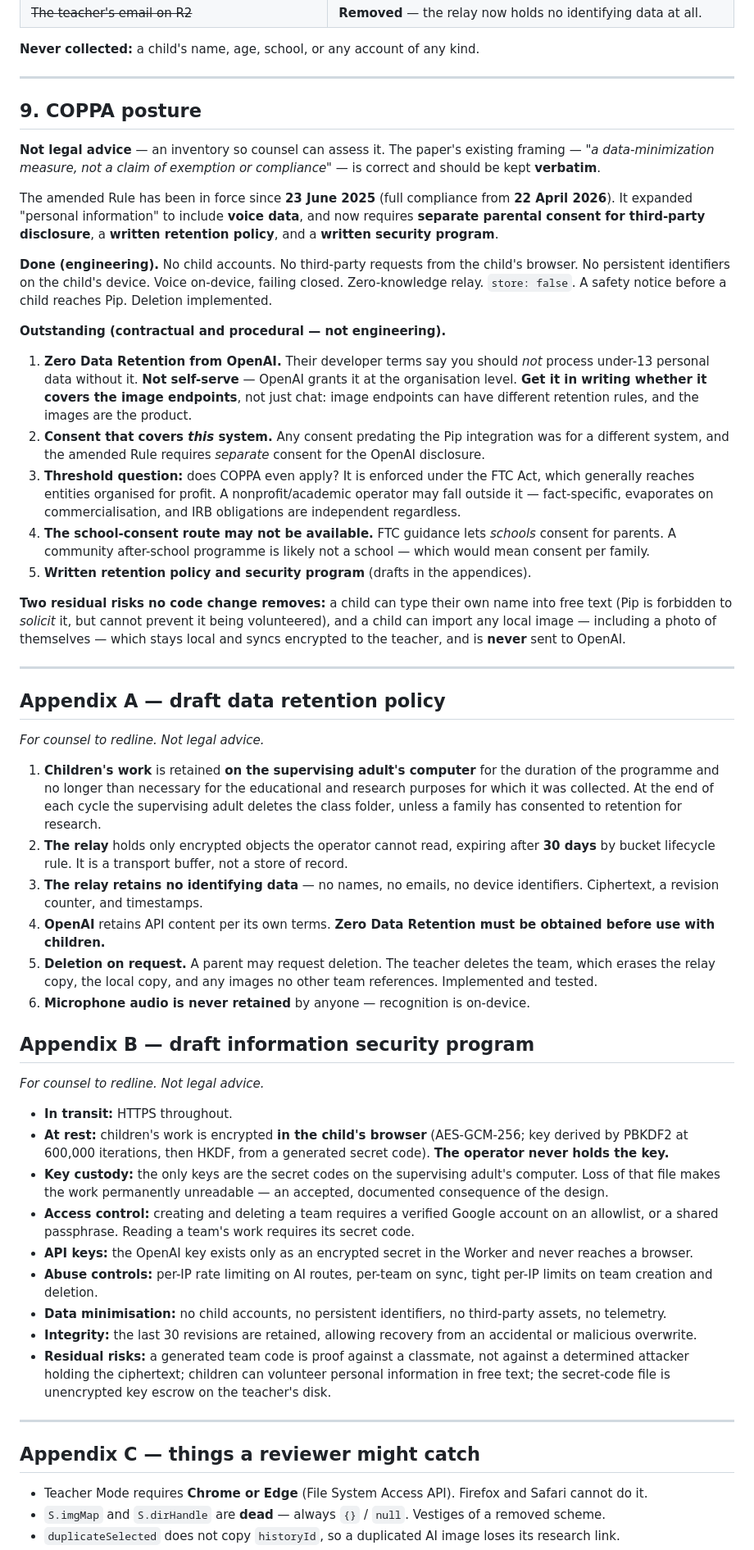
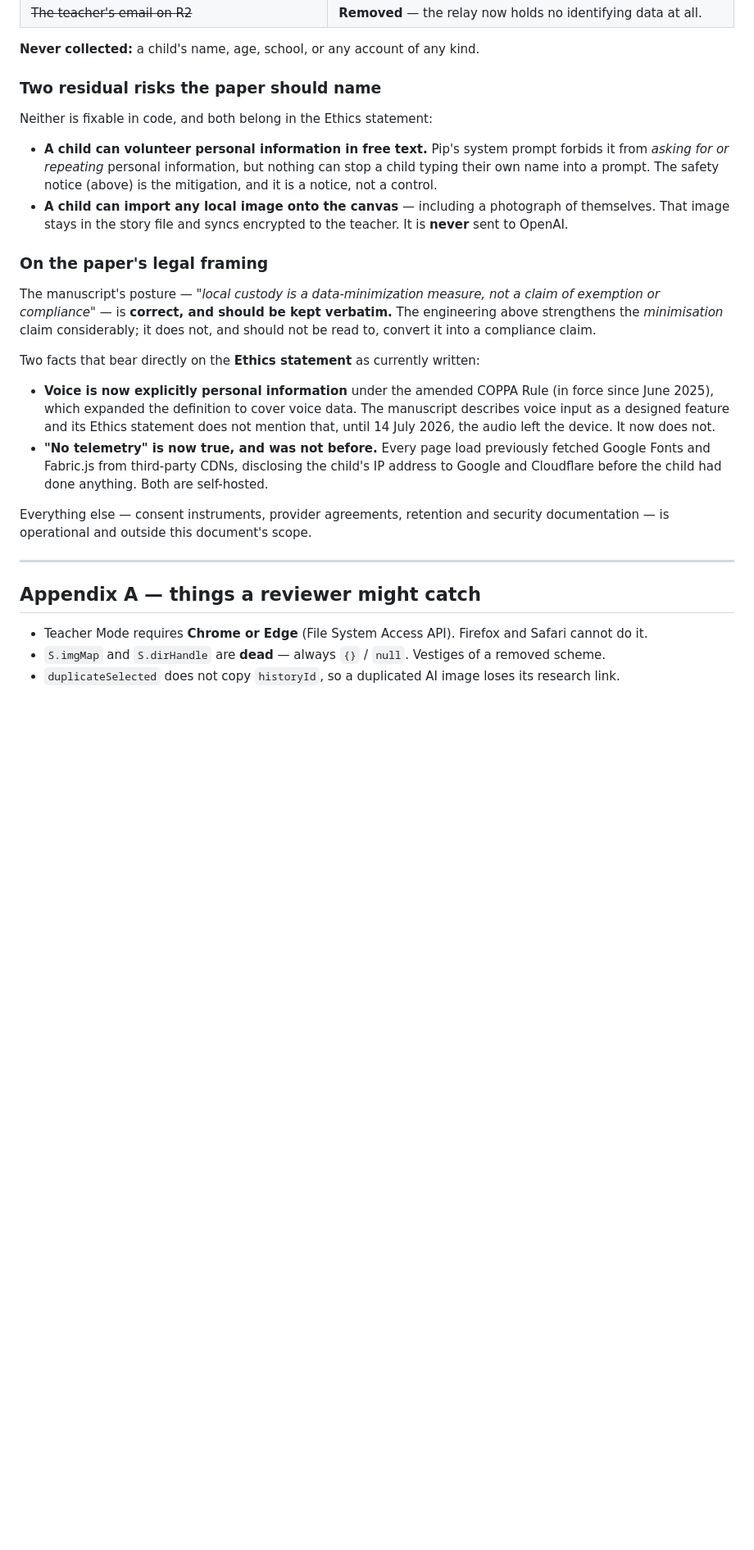
Before and after one commit to lzhangsktlab/story-sprout, a Markdown page: PAPER_REFERENCE.md, the part around the change. Shown at 82% size. Drawn GitHub-style; blank space fills up the shorter version.

Commit message:
Cut the compliance checklist from PAPER_REFERENCE — operational, not paper material
The document is for a paper about agency allocation. Zero Data Retention, consent
instruments, the FTC-jurisdiction threshold question and the school-consent route are
all operational matters for counsel, not things a reviewer reads. They are out.

What stays is what the paper actually makes claims about: the data map (every field,
every destination), and the two facts that bear directly on the Ethics statement as
written — that voice is now explicitly personal information under the amended Rule and
the audio used to leave the device, and that "no telemetry" is true now and was not
before, because every page load leaked the child's IP to Google Fonts and cdnjs.

Also kept: the manuscript's own framing — "a data-minimization measure, not a claim of
exemption or compliance" — is correct and should be kept verbatim. The engineering
strengthens the minimisation claim; it does not convert it into a compliance claim,
and the document says so.

Co-Authored-By: Claude Opus 4.8 <noreply@anthropic.com>

```diff
--- a/PAPER_REFERENCE.md
+++ b/PAPER_REFERENCE.md
@@ -240,56 +240,27 @@ Recognised text lands in the input box for the child to read, edit and send. It
 
 **Never collected:** a child's name, age, school, or any account of any kind.
 
----
+### Two residual risks the paper should name
 
-## 9. COPPA posture
+Neither is fixable in code, and both belong in the Ethics statement:
 
-**Not legal advice** — an inventory so counsel can assess it. The paper's existing framing — *"a data-minimization measure, not a claim of exemption or compliance"* — is correct and should be kept **verbatim**.
+- **A child can volunteer personal information in free text.** Pip's system prompt forbids it from *asking for or repeating* personal information, but nothing can stop a child typing their own name into a prompt. The safety notice (above) is the mitigation, and it is a notice, not a control.
+- **A child can import any local image onto the canvas** — including a photograph of themselves. That image stays in the story file and syncs encrypted to the teacher. It is **never** sent to OpenAI.
 
-The amended Rule has been in force since **23 June 2025** (full compliance from **22 April 2026**). It expanded "personal information" to include **voice data**, and now requires **separate parental consent for third-party disclosure**, a **written retention policy**, and a **written security program**.
+### On the paper's legal framing
 
-**Done (engineering).** No child accounts. No third-party requests from the child's browser. No persistent identifiers on the child's device. Voice on-device, failing closed. Zero-knowledge relay. `store: false`. A safety notice before a child reaches Pip. Deletion implemented.
+The manuscript's posture — *"local custody is a data-minimization measure, not a claim of exemption or compliance"* — is **correct, and should be kept verbatim.** The engineering above strengthens the *minimisation* claim considerably; it does not, and should not be read to, convert it into a compliance claim.
 
-**Outstanding (contractual and procedural — not engineering).**
+Two facts that bear directly on the **Ethics statement** as currently written:
 
-1. **Zero Data Retention from OpenAI.** Their developer terms say you should *not* process under-13 personal data without it. **Not self-serve** — OpenAI grants it at the organisation level. **Get it in writing whether it covers the image endpoints**, not just chat: image endpoints can have different retention rules, and the images are the product.
-2. **Consent that covers *this* system.** Any consent predating the Pip integration was for a different system, and the amended Rule requires *separate* consent for the OpenAI disclosure.
-3. **Threshold question:** does COPPA even apply? It is enforced under the FTC Act, which generally reaches entities organised for profit. A nonprofit/academic operator may fall outside it — fact-specific, evaporates on commercialisation, and IRB obligations are independent regardless.
-4. **The school-consent route may not be available.** FTC guidance lets *schools* consent for parents. A community after-school programme is likely not a school — which would mean consent per family.
-5. **Written retention policy and security program** (drafts in the appendices).
+- **Voice is now explicitly personal information** under the amended COPPA Rule (in force since June 2025), which expanded the definition to cover voice data. The manuscript describes voice input as a designed feature and its Ethics statement does not mention that, until 14 July 2026, the audio left the device. It now does not.
+- **"No telemetry" is now true, and was not before.** Every page load previously fetched Google Fonts and Fabric.js from third-party CDNs, disclosing the child's IP address to Google and Cloudflare before the child had done anything. Both are self-hosted.
 
-**Two residual risks no code change removes:** a child can type their own name into free text (Pip is forbidden to *solicit* it, but cannot prevent it being volunteered), and a child can import any local image — including a photo of themselves — which stays local and syncs encrypted to the teacher, and is **never** sent to OpenAI.
+Everything else — consent instruments, provider agreements, retention and security documentation — is operational and outside this document's scope.
 
 ---
 
-## Appendix A — draft data retention policy
-
-*For counsel to redline. Not legal advice.*
-
-1. **Children's work** is retained **on the supervising adult's computer** for the duration of the programme and no longer than necessary for the educational and research purposes for which it was collected. At the end of each cycle the supervising adult deletes the class folder, unless a family has consented to retention for research.
-2. **The relay** holds only encrypted objects the operator cannot read, expiring after **30 days** by bucket lifecycle rule. It is a transport buffer, not a store of record.
-3. **The relay retains no identifying data** — no names, no emails, no device identifiers. Ciphertext, a revision counter, and timestamps.
-4. **OpenAI** retains API content per its own terms. **Zero Data Retention must be obtained before use with children.**
-5. **Deletion on request.** A parent may request deletion. The teacher deletes the team, which erases the relay copy, the local copy, and any images no other team references. Implemented and tested.
-6. **Microphone audio is never retained** by anyone — recognition is on-device.
-
-## Appendix B — draft information security program
-
-*For counsel to redline. Not legal advice.*
-
-- **In transit:** HTTPS throughout.
-- **At rest:** children's work is encrypted **in the child's browser** (AES-GCM-256; key derived by PBKDF2 at 600,000 iterations, then HKDF, from a generated secret code). **The operator never holds the key.**
-- **Key custody:** the only keys are the secret codes on the supervising adult's computer. Loss of that file makes the work permanently unreadable — an accepted, documented consequence of the design.
-- **Access control:** creating and deleting a team requires a verified Google account on an allowlist, or a shared passphrase. Reading a team's work requires its secret code.
-- **API keys:** the OpenAI key exists only as an encrypted secret in the Worker and never reaches a browser.
-- **Abuse controls:** per-IP rate limiting on AI routes, per-team on sync, tight per-IP limits on team creation and deletion.
-- **Data minimisation:** no child accounts, no persistent identifiers, no third-party assets, no telemetry.
-- **Integrity:** the last 30 revisions are retained, allowing recovery from an accidental or malicious overwrite.
-- **Residual risks:** a generated team code is proof against a classmate, not against a determined attacker holding the ciphertext; children can volunteer personal information in free text; the secret-code file is unencrypted key escrow on the teacher's disk.
-
----
-
-## Appendix C — things a reviewer might catch
+## Appendix A — things a reviewer might catch
 
 - Teacher Mode requires **Chrome or Edge** (File System Access API). Firefox and Safari cannot do it.
 - `S.imgMap` and `S.dirHandle` are **dead** — always `{}` / `null`. Vestiges of a removed scheme.
```
